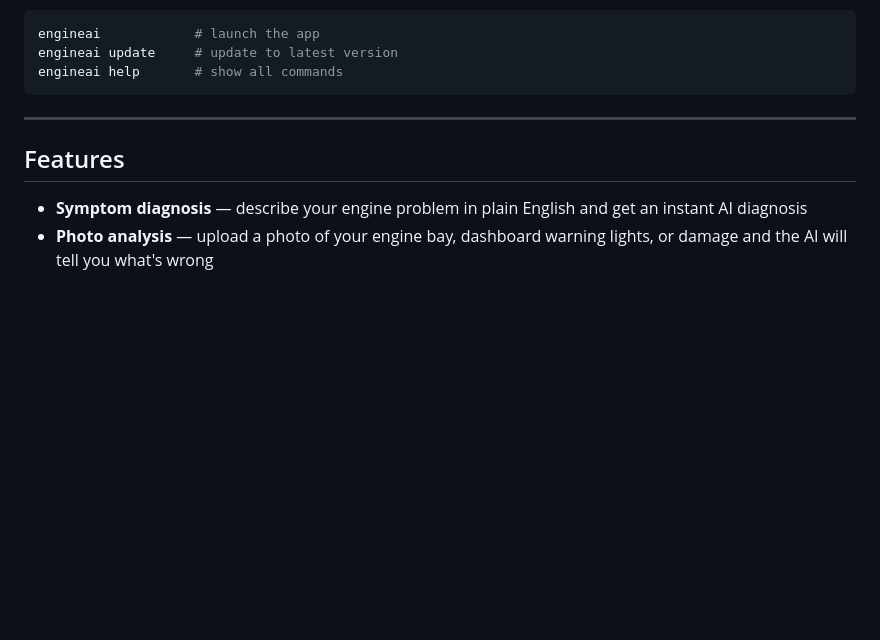
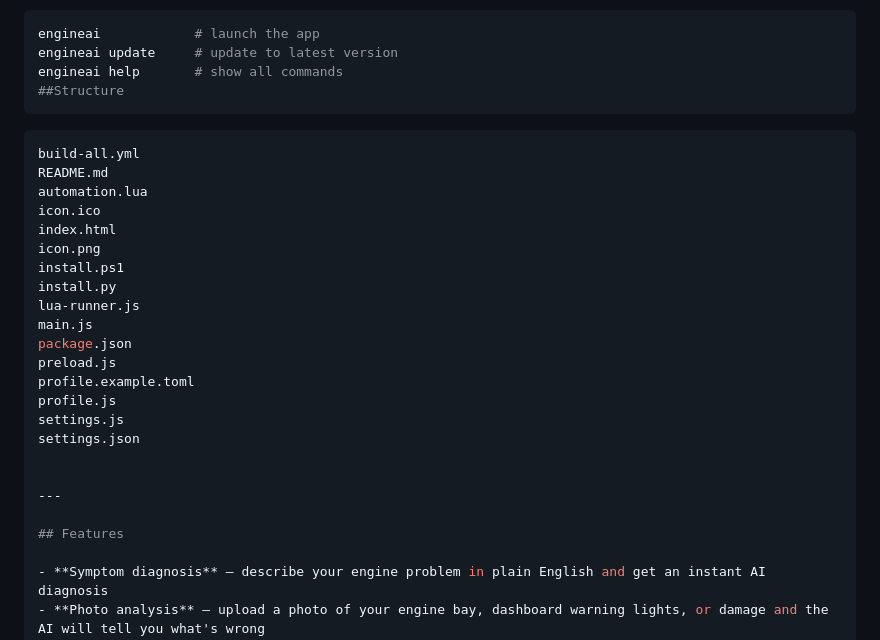
Before and after one commit to Piyush-manwani/car_scanner, a Markdown page: README.md, the part around the change. Drawn GitHub-style; blank space fills up the shorter version.

````diff
--- a/README.md
+++ b/README.md
@@ -36,7 +36,26 @@ After installing, launch the app from your terminal:
 engineai            # launch the app
 engineai update     # update to latest version
 engineai help       # show all commands
+##Structure
 ```
+```bash
+build-all.yml
+README.md
+automation.lua
+icon.ico
+index.html
+icon.png
+install.ps1
+install.py
+lua-runner.js
+main.js
+package.json
+preload.js
+profile.example.toml
+profile.js
+settings.js
+settings.json
+
 
 ---
 
````
